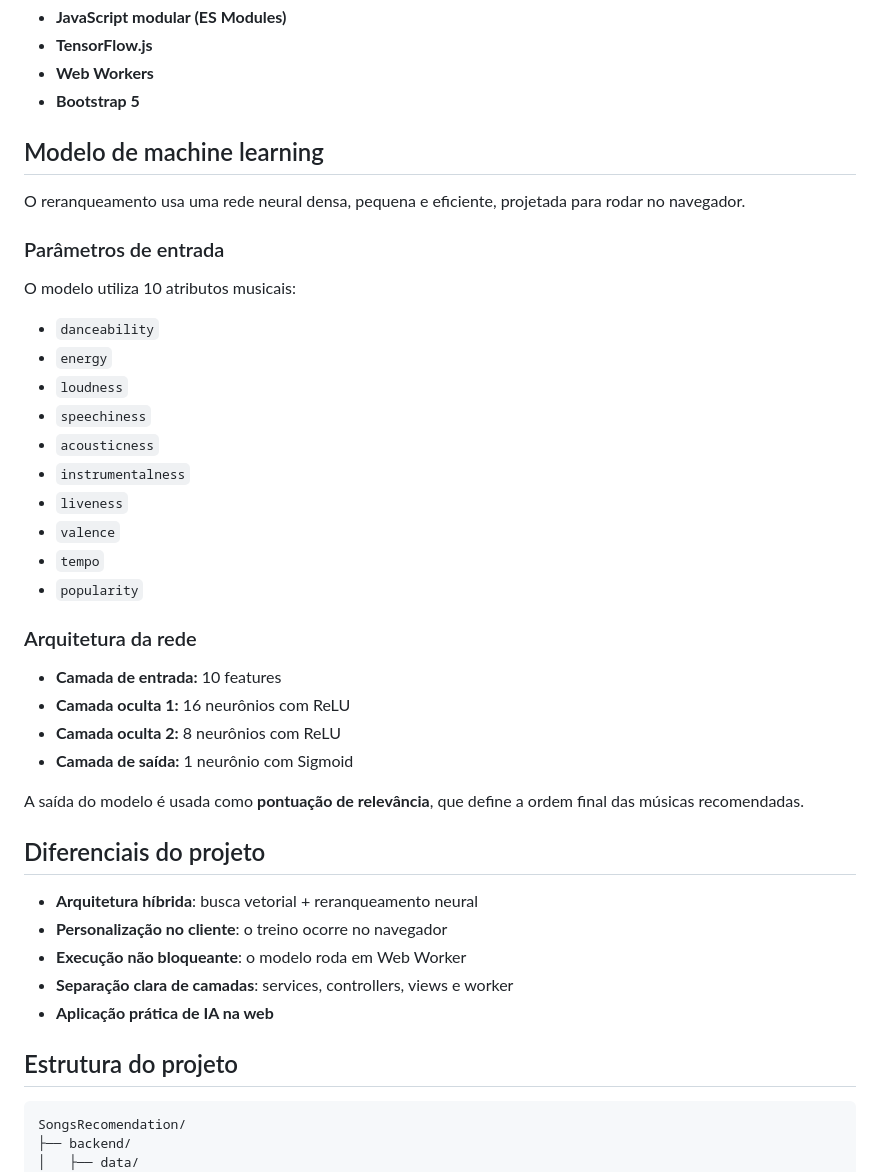
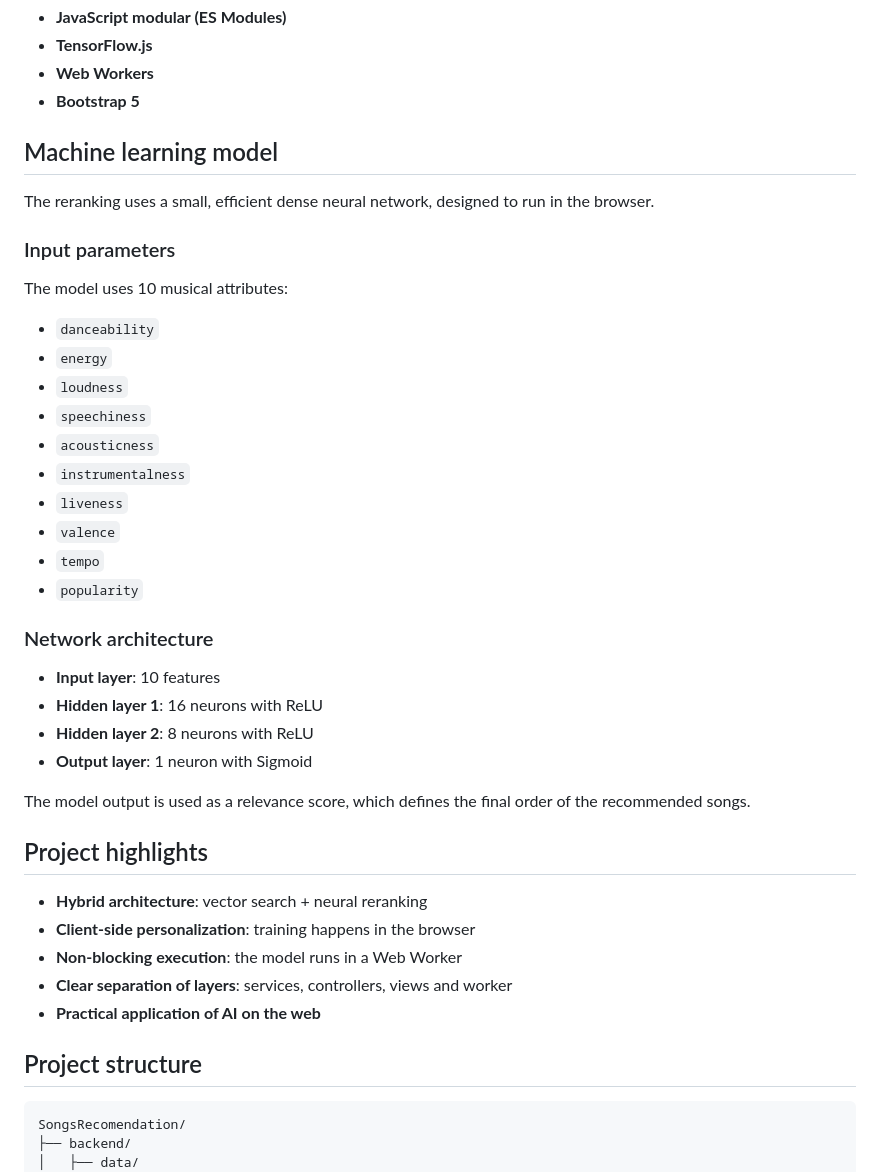
Before and after one commit to ai-software-enginnering/sistema-recomendacao-musicas, a Markdown page: README.md, the part around one of its changes. GitHub-like rendering.

````diff
--- a/README.md
+++ b/README.md
@@ -37,13 +37,13 @@ Esse desenho reduz acoplamento, facilita evolução da solução e deixa mais cl
 - **Web Workers**
 - **Bootstrap 5**
 
-## Modelo de machine learning
+## Machine learning model
 
-O reranqueamento usa uma rede neural densa, pequena e eficiente, projetada para rodar no navegador.
+The reranking uses a small, efficient dense neural network, designed to run in the browser.
 
-### Parâmetros de entrada
+### Input parameters
 
-O modelo utiliza 10 atributos musicais:
+The model uses 10 musical attributes:
 
 - `danceability`
 - `energy`
@@ -56,24 +56,24 @@ O modelo utiliza 10 atributos musicais:
 - `tempo`
 - `popularity`
 
-### Arquitetura da rede
+### Network architecture
 
-- **Camada de entrada:** 10 features
-- **Camada oculta 1:** 16 neurônios com ReLU
-- **Camada oculta 2:** 8 neurônios com ReLU
-- **Camada de saída:** 1 neurônio com Sigmoid
+- **Input layer**: 10 features
+- **Hidden layer 1**: 16 neurons with ReLU
+- **Hidden layer 2**: 8 neurons with ReLU
+- **Output layer**: 1 neuron with Sigmoid
 
-A saída do modelo é usada como **pontuação de relevância**, que define a ordem final das músicas recomendadas.
+The model output is used as a relevance score, which defines the final order of the recommended songs.
 
-## Diferenciais do projeto
+## Project highlights
 
-- **Arquitetura híbrida**: busca vetorial + reranqueamento neural
-- **Personalização no cliente**: o treino ocorre no navegador
-- **Execução não bloqueante**: o modelo roda em Web Worker
-- **Separação clara de camadas**: services, controllers, views e worker
-- **Aplicação prática de IA na web**
+- **Hybrid architecture**: vector search + neural reranking
+- **Client-side personalization**: training happens in the browser
+- **Non-blocking execution**: the model runs in a Web Worker
+- **Clear separation of layers**: services, controllers, views and worker
+- **Practical application of AI on the web**
 
-## Estrutura do projeto
+## Project structure
 ```bash
 SongsRecomendation/
 ├── backend/
````
Also changed, not shown: other parts of README.md (+43 -43 lines).
